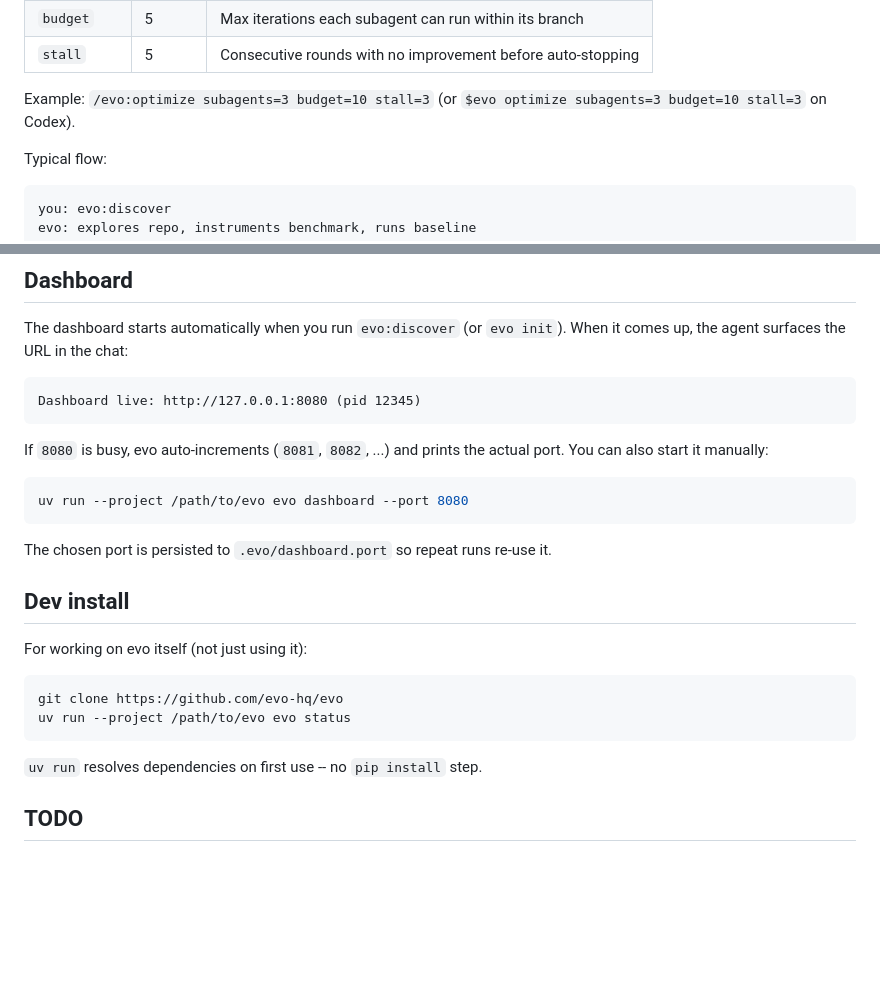
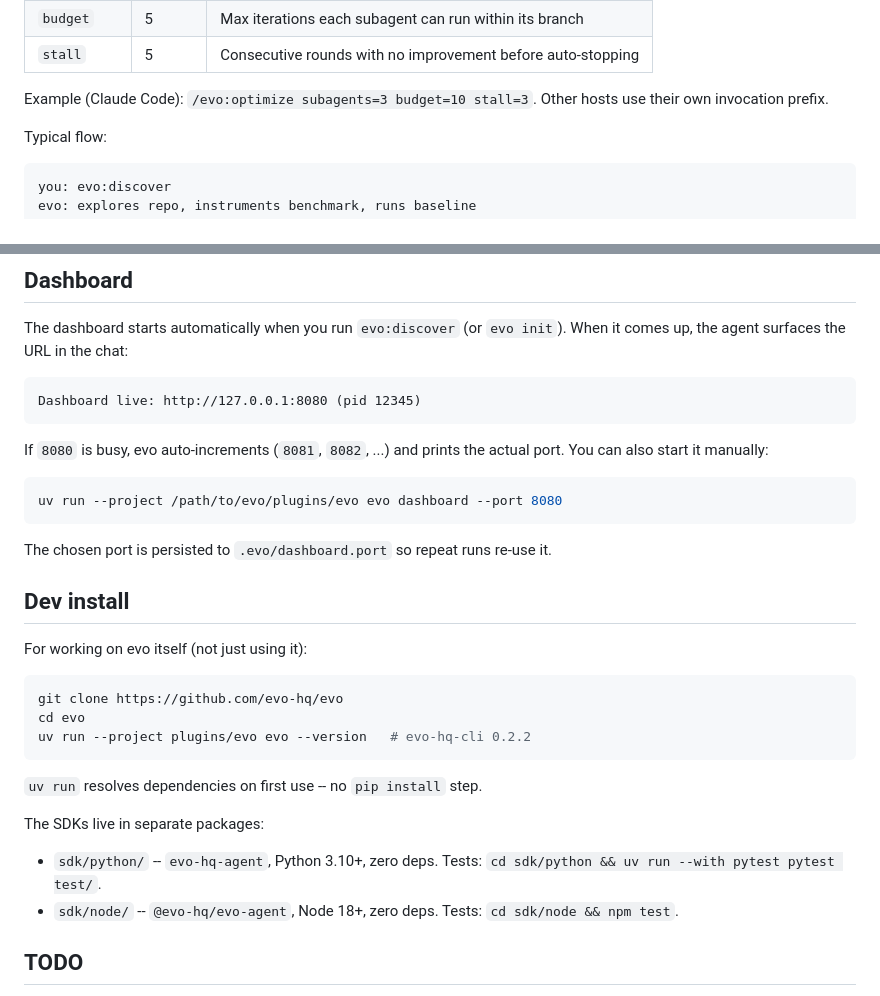
Before and after one commit to evo-hq/evo, a Markdown page: README.md, 2 parts joined by grey strips. GitHub-like rendering; blank space fills up the shorter version.

````diff
--- a/README.md
+++ b/README.md
@@ -68,7 +84,7 @@ Invocation syntax differs by host:
 | `budget` | 5 | Max iterations each subagent can run within its branch |
 | `stall` | 5 | Consecutive rounds with no improvement before auto-stopping |
 
-Example: `/evo:optimize subagents=3 budget=10 stall=3` (or `$evo optimize subagents=3 budget=10 stall=3` on Codex).
+Example (Claude Code): `/evo:optimize subagents=3 budget=10 stall=3`. Other hosts use their own invocation prefix.
 
 Typical flow:
 
@@ -114,7 +130,7 @@ Dashboard live: http://127.0.0.1:8080 (pid 12345)
 If `8080` is busy, evo auto-increments (`8081`, `8082`, ...) and prints the actual port. You can also start it manually:
 
 ```bash
-uv run --project /path/to/evo evo dashboard --port 8080
+uv run --project /path/to/evo/plugins/evo evo dashboard --port 8080
 ```
 
 The chosen port is persisted to `.evo/dashboard.port` so repeat runs re-use it.
@@ -125,10 +141,16 @@ For working on evo itself (not just using it):
 
 ```bash
 git clone https://github.com/evo-hq/evo
-uv run --project /path/to/evo evo status
+cd evo
+uv run --project plugins/evo evo --version   # evo-hq-cli 0.2.2
 ```
 
 `uv run` resolves dependencies on first use -- no `pip install` step.
+
+The SDKs live in separate packages:
+
+- `sdk/python/` -- `evo-hq-agent`, Python 3.10+, zero deps. Tests: `cd sdk/python && uv run --with pytest pytest test/`.
+- `sdk/node/` -- `@evo-hq/evo-agent`, Node 18+, zero deps. Tests: `cd sdk/node && npm test`.
 
 ## TODO
 
````
Also changed, not shown: other parts of README.md (+40 -24 lines).
